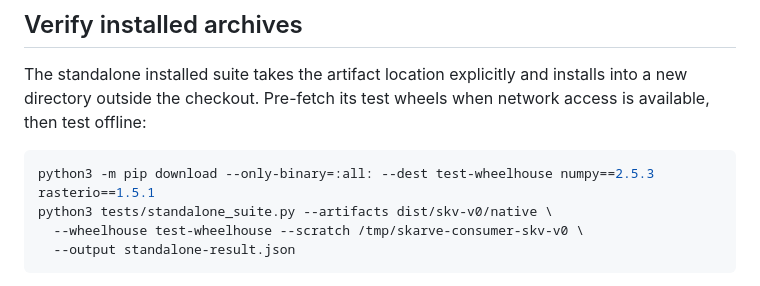
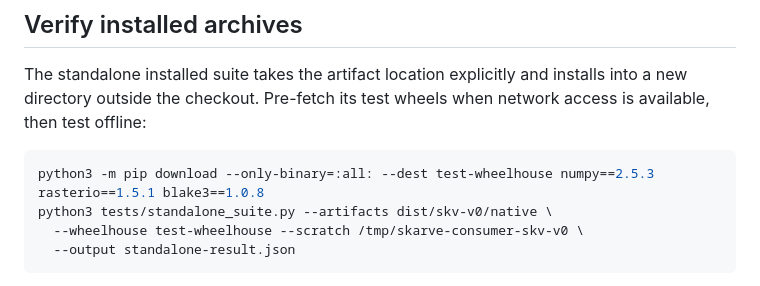
Before and after one commit to FlorentCf/skarve, a Markdown page: docs/INSTALL.md, the part around the change. Rendered like a GitHub page.

````diff
--- a/docs/INSTALL.md
+++ b/docs/INSTALL.md
@@ -105,7 +105,7 @@ remain separate immutable artifact sets; pin their actual hashes.
 The standalone installed suite takes the artifact location explicitly and installs into a new directory outside the checkout. Pre-fetch its test wheels when network access is available, then test offline:
 
 ```sh
-python3 -m pip download --only-binary=:all: --dest test-wheelhouse numpy==2.5.3 rasterio==1.5.1
+python3 -m pip download --only-binary=:all: --dest test-wheelhouse numpy==2.5.3 rasterio==1.5.1 blake3==1.0.8
 python3 tests/standalone_suite.py --artifacts dist/skv-v0/native \
   --wheelhouse test-wheelhouse --scratch /tmp/skarve-consumer-skv-v0 \
   --output standalone-result.json
````
Also changed, not shown: release/PACKAGE_PILOT_2026-09-23.md (added, +79 -0 lines).
